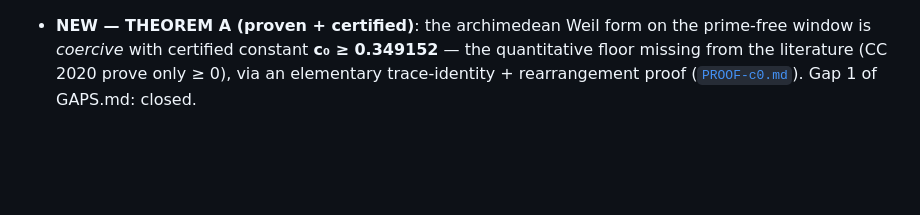
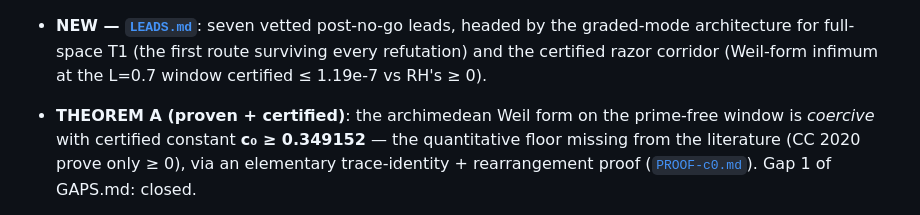
Before and after one commit to Kuberwastaken/riemann, a Markdown page: README.md, the part around one of its changes. Drawn GitHub-style; blank space fills up the shorter version.

Commit message:
docs(readme): surface LEADS.md + razor corridor

```diff
--- a/README.md
+++ b/README.md
@@ -33,6 +33,10 @@ _Last updated: 2026-07-23 13:21 UTC. This section is refreshed regularly; the co
 history and `logs/LOG.md` carry the fine-grained record._
 
-- **NEW — THEOREM A (proven + certified)**: the archimedean Weil form on the
+- **NEW — [`LEADS.md`](LEADS.md)**: seven vetted post-no-go leads, headed by the
+  graded-mode architecture for full-space T1 (the first route surviving every
+  refutation) and the certified razor corridor (Weil-form infimum at the L=0.7
+  window certified ≤ 1.19e-7 vs RH's ≥ 0).
+- **THEOREM A (proven + certified)**: the archimedean Weil form on the
   prime-free window is *coercive* with certified constant **c₀ ≥ 0.349152** —
   the quantitative floor missing from the literature (CC 2020 prove only ≥ 0),
   via an elementary trace-identity + rearrangement proof
```
Also changed, not shown: other parts of README.md (+1 -1 lines).
